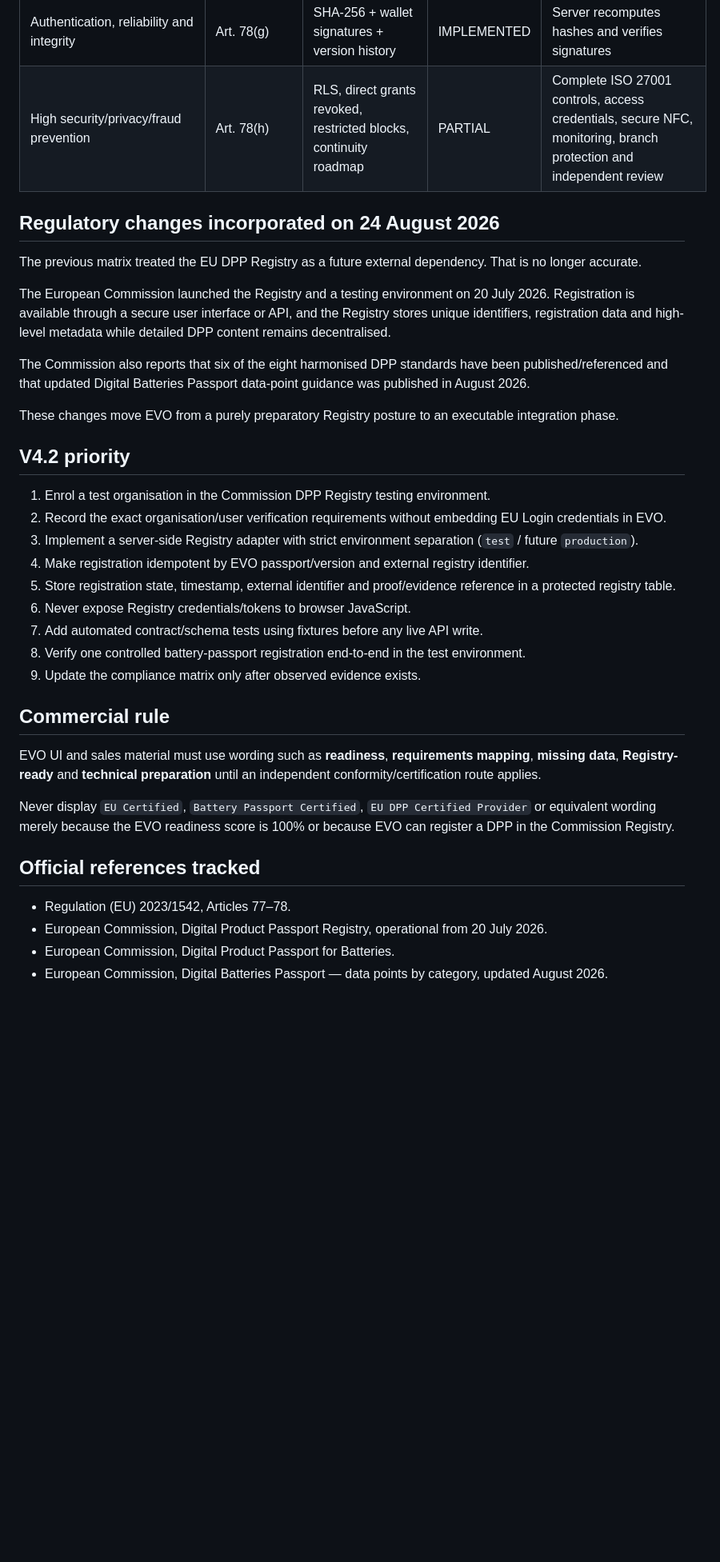
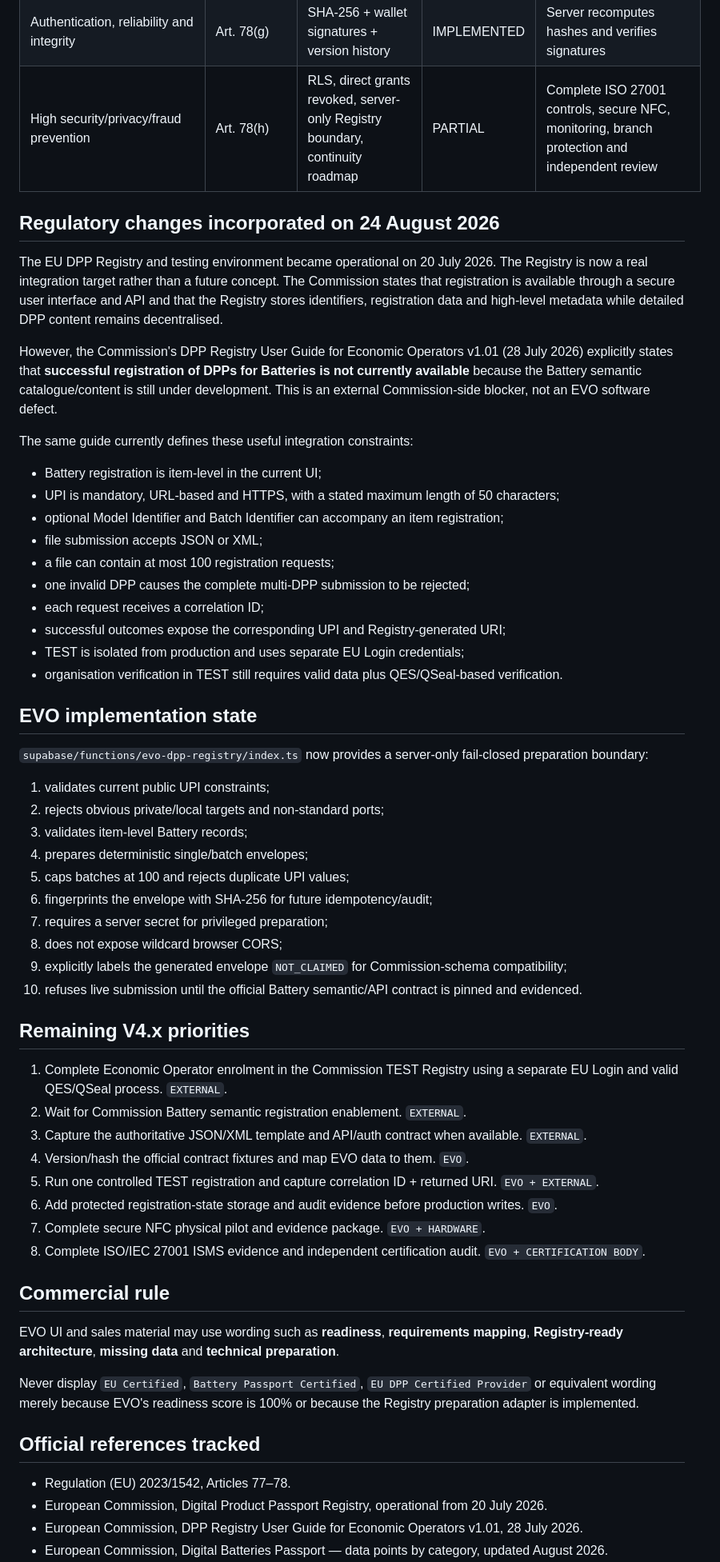
Before and after one commit to lionelricca/evo-protocol, a Markdown page: docs/DPP_COMPLIANCE_MATRIX.md, the part around one of its changes. Shown at 80% size. Rendered like a GitHub page; blank space fills up the shorter version.

Commit message:
docs(dpp): record Commission Battery semantic blocker

```diff
--- a/docs/DPP_COMPLIANCE_MATRIX.md
+++ b/docs/DPP_COMPLIANCE_MATRIX.md
@@ -32,39 +35,62 @@ Current regulatory snapshot: 24 August 2026.
 | Passport continuity after operator ceases activity | Art. 78(e) | Export + backup architecture | PLANNED | Independent backup/escrow/continuity strategy required |
 | Restrict introduce/modify/update rights | Art. 78(f) | Wallet-signed prepare/commit flow | IMPLEMENTED / PARTIAL | Add delegated-role credentials, revocation and Registry/operator role mapping |
 | Authentication, reliability and integrity | Art. 78(g) | SHA-256 + wallet signatures + version history | IMPLEMENTED | Server recomputes hashes and verifies signatures |
-| High security/privacy/fraud prevention | Art. 78(h) | RLS, direct grants revoked, restricted blocks, continuity roadmap | PARTIAL | Complete ISO 27001 controls, access credentials, secure NFC, monitoring, branch protection and independent review |
+| High security/privacy/fraud prevention | Art. 78(h) | RLS, direct grants revoked, server-only Registry boundary, continuity roadmap | PARTIAL | Complete ISO 27001 controls, secure NFC, monitoring, branch protection and independent review |
 
 ## Regulatory changes incorporated on 24 August 2026
 
-The previous matrix treated the EU DPP Registry as a future external dependency. That is no longer accurate.
+The EU DPP Registry and testing environment became operational on 20 July 2026. The Registry is now a real integration target rather than a future concept. The Commission states that registration is available through a secure user interface and API and that the Registry stores identifiers, registration data and high-level metadata while detailed DPP content remains decentralised.
 
-The European Commission launched the Registry and a testing environment on 20 July 2026. Registration is available through a secure user interface or API, and the Registry stores unique identifiers, registration data and high-level metadata while detailed DPP content remains decentralised.
+However, the Commission's DPP Registry User Guide for Economic Operators v1.01 (28 July 2026) explicitly states that **successful registration of DPPs for Batteries is not currently available** because the Battery semantic catalogue/content is still under development. This is an external Commission-side blocker, not an EVO software defect.
 
-The Commission also reports that six of the eight harmonised DPP standards have been published/referenced and that updated Digital Batteries Passport data-point guidance was published in August 2026.
+The same guide currently defines these useful integration constraints:
 
-These changes move EVO from a purely preparatory Registry posture to an executable integration phase.
+- Battery registration is item-level in the current UI;
+- UPI is mandatory, URL-based and HTTPS, with a stated maximum length of 50 characters;
+- optional Model Identifier and Batch Identifier can accompany an item registration;
+- file submission accepts JSON or XML;
+- a file can contain at most 100 registration requests;
+- one invalid DPP causes the complete multi-DPP submission to be rejected;
+- each request receives a correlation ID;
+- successful outcomes expose the corresponding UPI and Registry-generated URI;
+- TEST is isolated from production and uses separate EU Login credentials;
+- organisation verification in TEST still requires valid data plus QES/QSeal-based verification.
 
-## V4.2 priority
+## EVO implementation state
 
-1. Enrol a test organisation in the Commission DPP Registry testing environment.
-2. Record the exact organisation/user verification requirements without embedding EU Login credentials in EVO.
-3. Implement a server-side Registry adapter with strict environment separation (`test` / future `production`).
-4. Make registration idempotent by EVO passport/version and external registry identifier.
-5. Store registration state, timestamp, external identifier and proof/evidence reference in a protected registry table.
-6. Never expose Registry credentials/tokens to browser JavaScript.
-7. Add automated contract/schema tests using fixtures before any live API write.
-8. Verify one controlled battery-passport registration end-to-end in the test environment.
-9. Update the compliance matrix only after observed evidence exists.
+`supabase/functions/evo-dpp-registry/index.ts` now provides a server-only fail-closed preparation boundary:
+
+1. validates current public UPI constraints;
+2. rejects obvious private/local targets and non-standard ports;
+3. validates item-level Battery records;
+4. prepares deterministic single/batch envelopes;
+5. caps batches at 100 and rejects duplicate UPI values;
+6. fingerprints the envelope with SHA-256 for future idempotency/audit;
+7. requires a server secret for privileged preparation;
+8. does not expose wildcard browser CORS;
+9. explicitly labels the generated envelope `NOT_CLAIMED` for Commission-schema compatibility;
+10. refuses live submission until the official Battery semantic/API contract is pinned and evidenced.
+
+## Remaining V4.x priorities
+
+1. Complete Economic Operator enrolment in the Commission TEST Registry using a separate EU Login and valid QES/QSeal process. `EXTERNAL`.
+2. Wait for Commission Battery semantic registration enablement. `EXTERNAL`.
+3. Capture the authoritative JSON/XML template and API/auth contract when available. `EXTERNAL`.
+4. Version/hash the official contract fixtures and map EVO data to them. `EVO`.
+5. Run one controlled TEST registration and capture correlation ID + returned URI. `EVO + EXTERNAL`.
+6. Add protected registration-state storage and audit evidence before production writes. `EVO`.
+7. Complete secure NFC physical pilot and evidence package. `EVO + HARDWARE`.
+8. Complete ISO/IEC 27001 ISMS evidence and independent certification audit. `EVO + CERTIFICATION BODY`.
 
 ## Commercial rule
 
-EVO UI and sales material must use wording such as **readiness**, **requirements mapping**, **missing data**, **Registry-ready** and **technical preparation** until an independent conformity/certification route applies.
+EVO UI and sales material may use wording such as **readiness**, **requirements mapping**, **Registry-ready architecture**, **missing data** and **technical preparation**.
 
-Never display `EU Certified`, `Battery Passport Certified`, `EU DPP Certified Provider` or equivalent wording merely because the EVO readiness score is 100% or because EVO can register a DPP in the Commission Registry.
+Never display `EU Certified`, `Battery Passport Certified`, `EU DPP Certified Provider` or equivalent wording merely because EVO's readiness score is 100% or because the Registry preparation adapter is implemented.
 
 ## Official references tracked
 
 - Regulation (EU) 2023/1542, Articles 77–78.
 - European Commission, Digital Product Passport Registry, operational from 20 July 2026.
-- European Commission, Digital Product Passport for Batteries.
+- European Commission, DPP Registry User Guide for Economic Operators v1.01, 28 July 2026.
 - European Commission, Digital Batteries Passport — data points by category, updated August 2026.
```
Also changed, not shown: other parts of docs/DPP_COMPLIANCE_MATRIX.md (+11 -7 lines).
